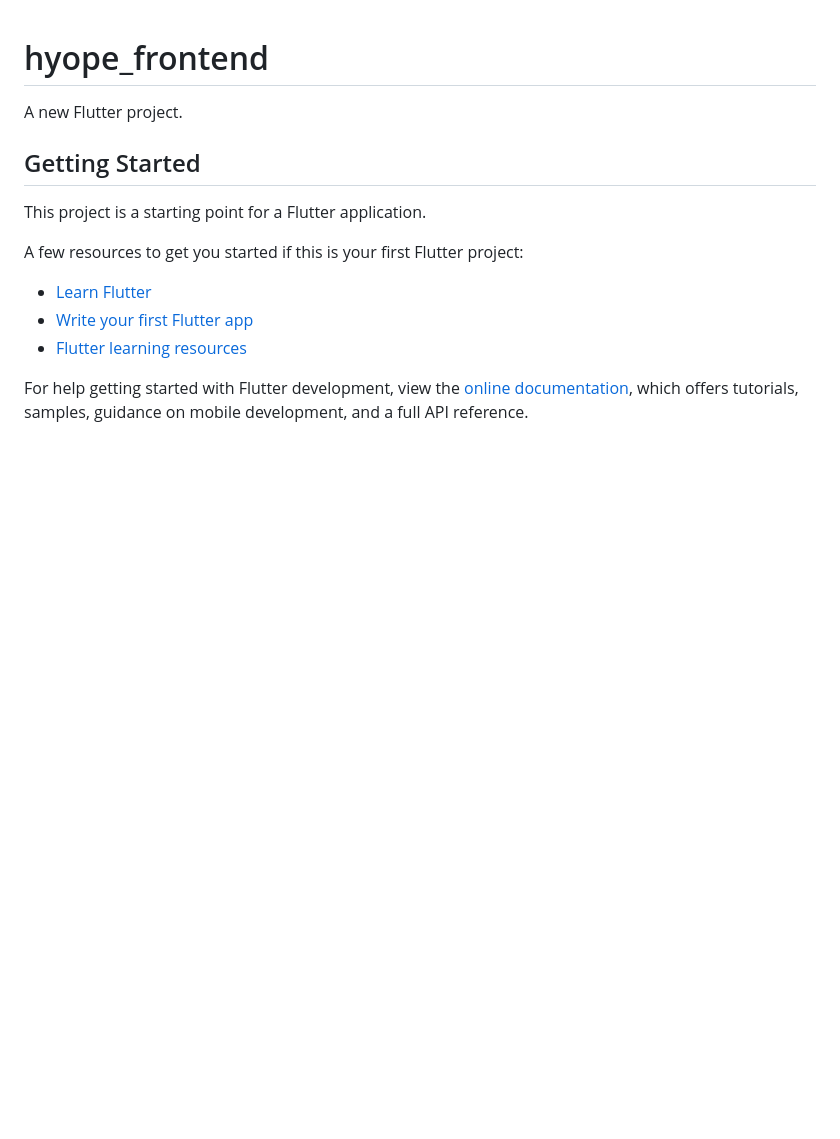
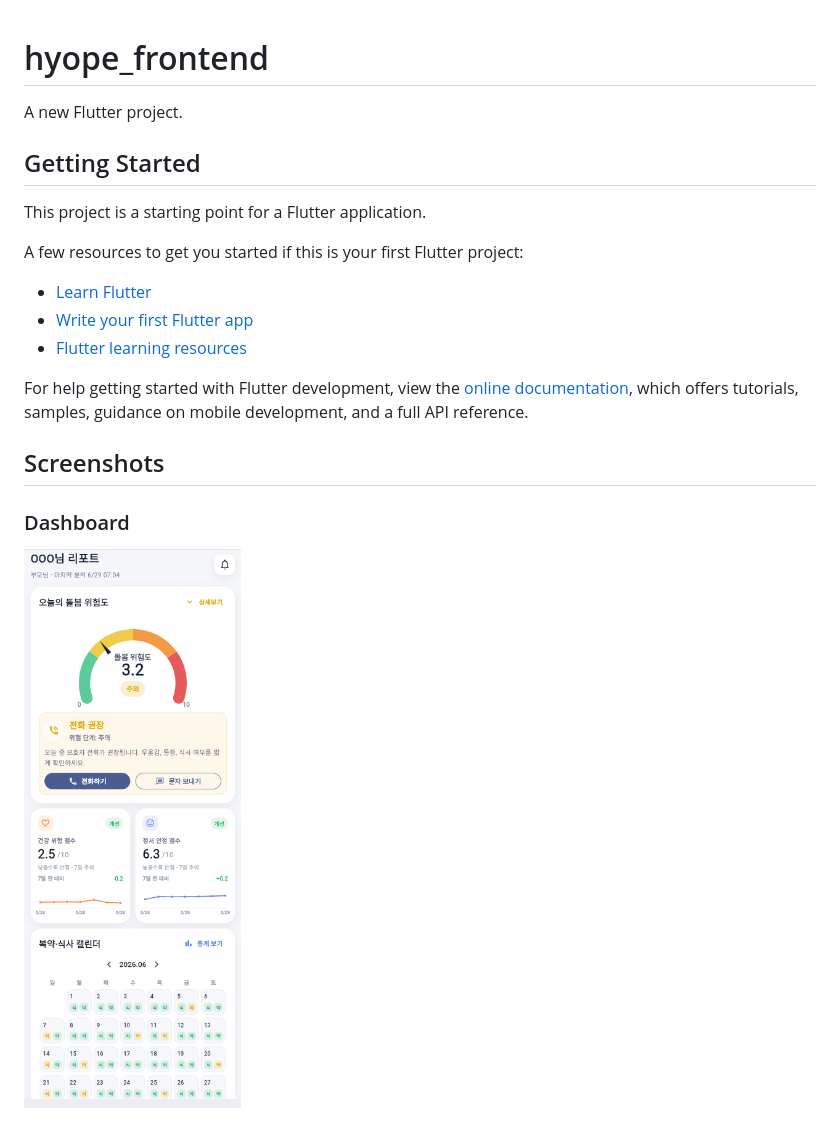
Before and after one commit to HYOPESKKU/hyope-frontend, a Markdown page: README.md, the part around the change. GitHub-like rendering; pictures changed too: docs/screenshots/dashboard.png (added); blank space fills up the shorter version.

Commit message:
Add app screenshots

```diff
--- a/README.md
+++ b/README.md
@@ -15,3 +15,8 @@ A few resources to get you started if this is your first Flutter project:
 For help getting started with Flutter development, view the
 [online documentation](https://docs.flutter.dev/), which offers tutorials,
 samples, guidance on mobile development, and a full API reference.
+
+## Screenshots
+
+### Dashboard
+![Dashboard](docs/screenshots/dashboard.png)
```
